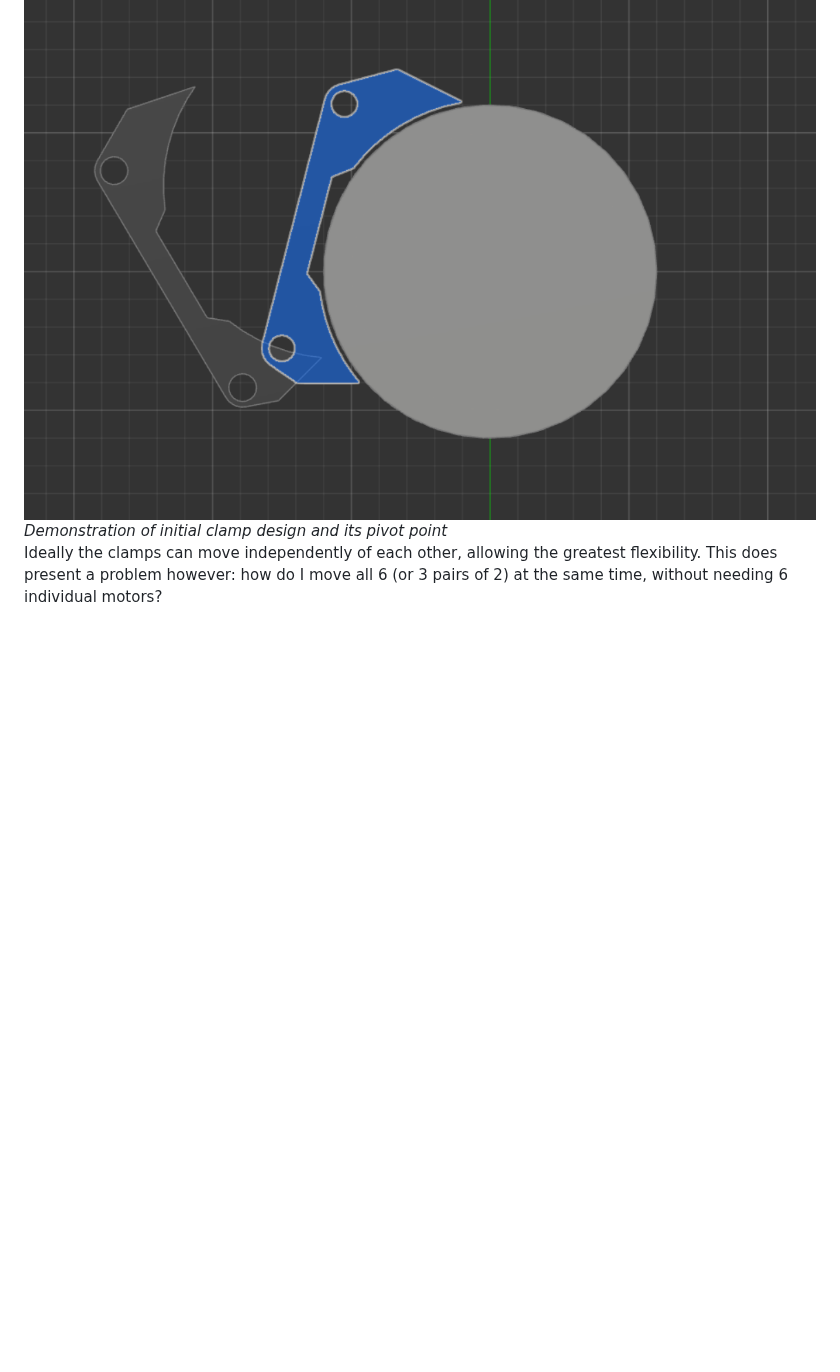
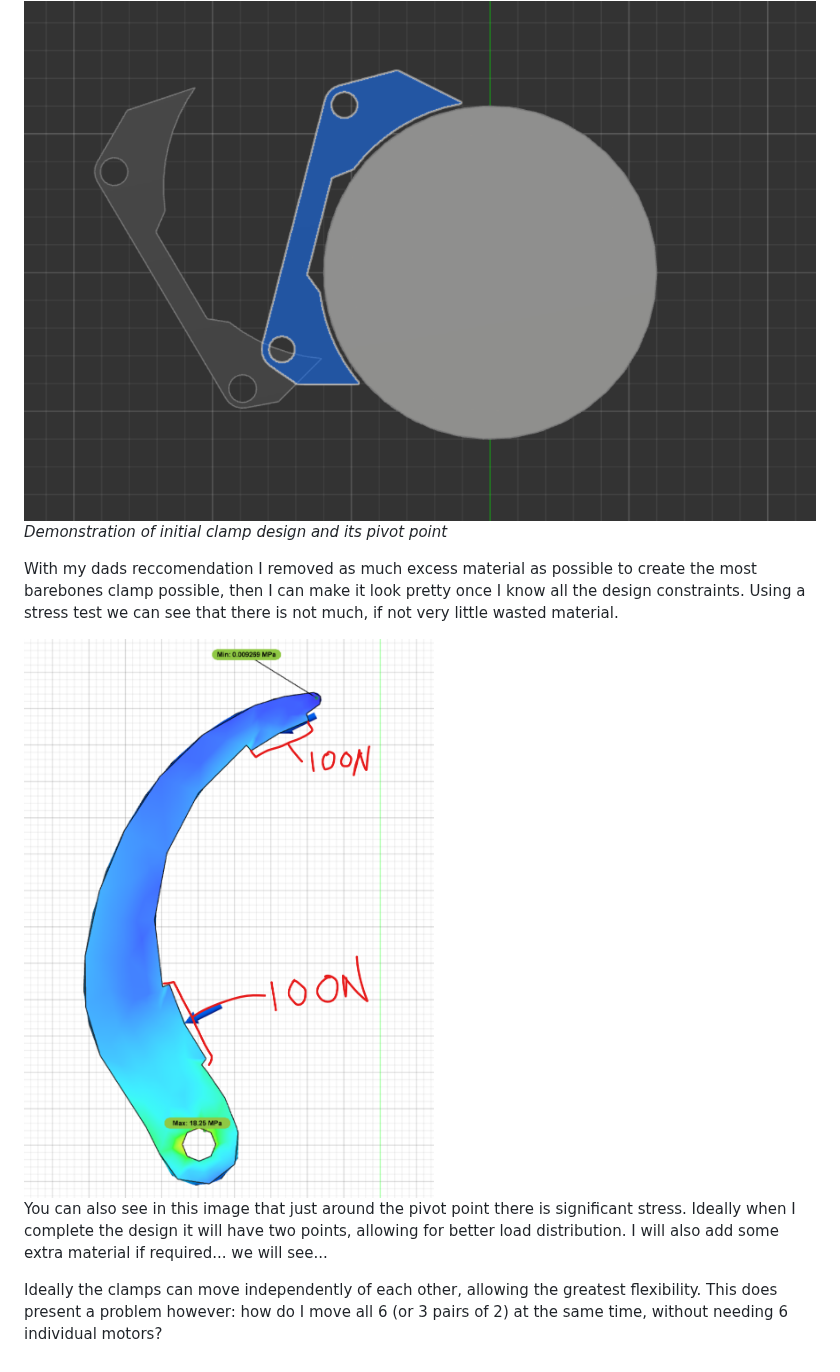
Before and after one commit to saabgeek04/SystemsSAC, a Markdown page: README.md, the part around the change. GitHub-like rendering; blank space fills up the shorter version.

```diff
--- a/README.md
+++ b/README.md
@@ -64,7 +64,15 @@ I am choosing to use a cylinder for a couple of reasons, primarily because they
 I am going to use a clamping system to secure the payload to the vehicle. I want this system to be adaptive to the size/shape of the payload, allowing shapes like water bottles to be held firmly in place. I will have 6 clamping arms along the long side, with another thing at the end to prevent sliding forwards and backwards. The front side will be pressed up against part of the vehicle.
 
 <img src='./media/clampdemo1.png'>
+
 <i>Demonstration of initial clamp design and its pivot point</i>
+
+With my dads reccomendation I removed as much excess material as possible to create the most barebones clamp possible, then I can make it look pretty once I know all the design constraints.
+Using a stress test we can see that there is not much, if not very little wasted material.
+
+<img src='./media/Barebones Stresstest.png'>
+
+You can also see in this image that just around the pivot point there is significant stress. Ideally when I complete the design it will have two points, allowing for better load distribution. I will also add some extra material if required... we will see...
 
 Ideally the clamps can move independently of each other, allowing the greatest flexibility. This does present a problem however: how do I move all 6 (or 3 pairs of 2) at the same time, without needing
 6 individual motors?
```
